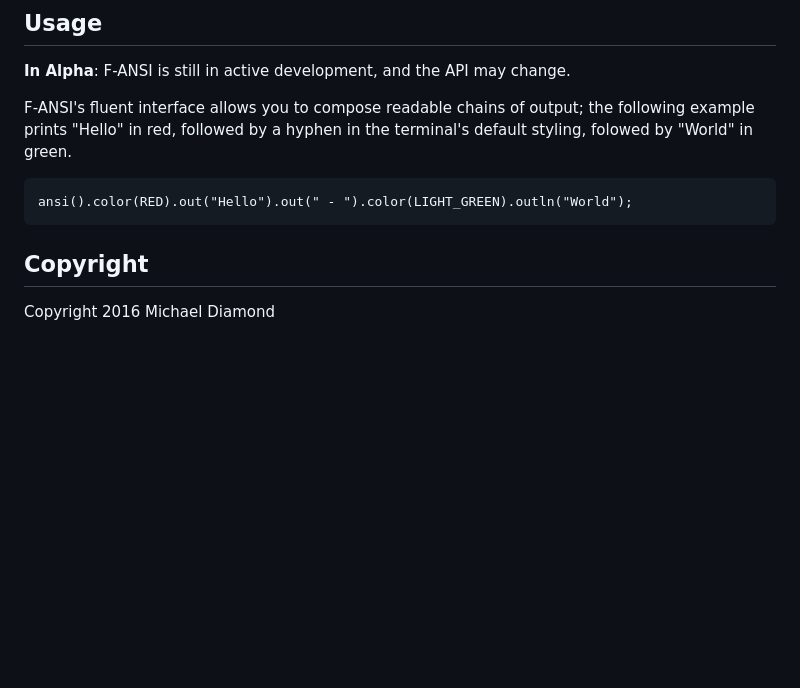
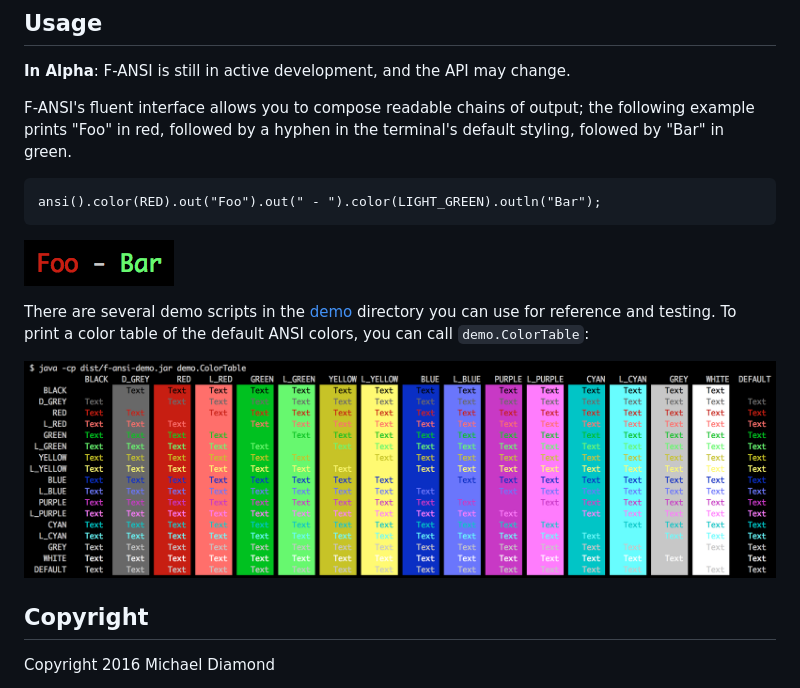
Before and after one commit to dimo414/f-ansi, a Markdown page: README.md, the part around the change. Drawn GitHub-style; pictures changed too: images/ColorTable.png (added), images/FooBar.png (added); blank space fills up the shorter version.

Commit message:
Added images to README

```diff
--- a/README.md
+++ b/README.md
@@ -15,10 +15,18 @@ abstraction to create elegant applications without the hassle.
 **In Alpha**: F-ANSI is still in active development, and the API may change.
 
 F-ANSI's fluent interface allows you to compose readable chains of output; the
-following example prints "Hello" in red, followed by a hyphen in the terminal's
-default styling, folowed by "World" in green.
+following example prints "Foo" in red, followed by a hyphen in the terminal's
+default styling, folowed by "Bar" in green.
 
-    ansi().color(RED).out("Hello").out(" - ").color(LIGHT_GREEN).outln("World");
+    ansi().color(RED).out("Foo").out(" - ").color(LIGHT_GREEN).outln("Bar");
+
+![Colored 'Foo - Bar'](/images/FooBar.png)
+
+There are several demo scripts in the [demo](/demo/demo) directory you can use
+for reference and testing. To print a color table of the default ANSI colors,
+you can call `demo.ColorTable`:
+
+![ANSI Color Table](/images/ColorTable.png)
 
 ## Copyright
 
```
